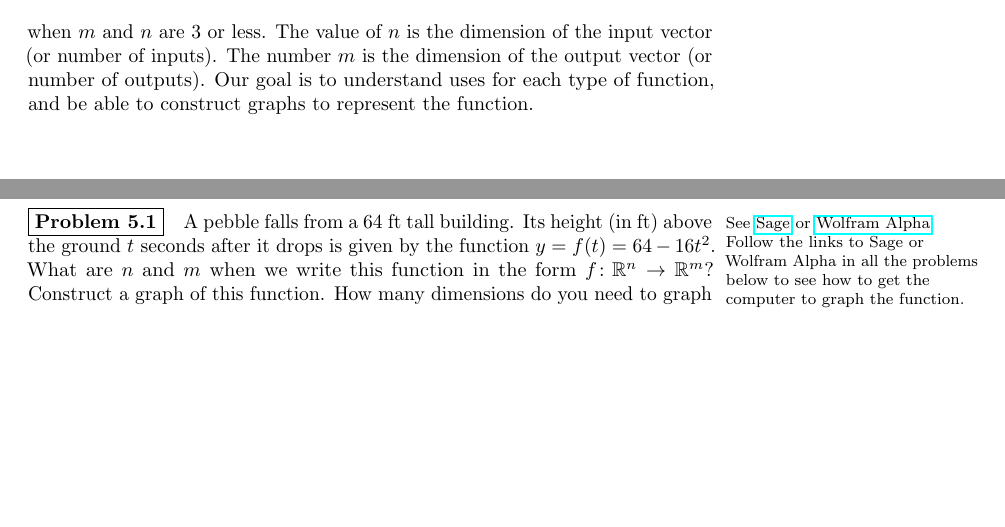
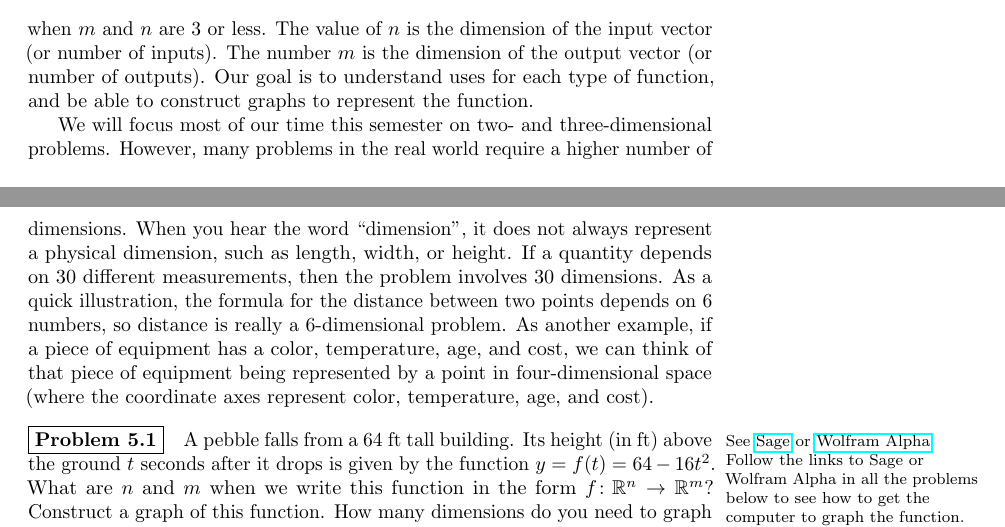
Before and after one commit to jasongrout/multivariable-calculus-IBL, a LaTeX thesis (215-problems.tex, which reads 05-Functions.tex): two parts of pages 36 and 37 of 51, joined at a grey line, cut so that both start at the same text, the shorter picture padded with empty space. Compiled offline with pdfLaTeX.

Commit message:
Add a note about dimension

```diff
--- a/05-Functions.tex
+++ b/05-Functions.tex
@@ -17,5 +14,7 @@ In this class, we will study what happens when the domain and target space are s
-In particular, we will study functions of the form $$f\colon {\mathbb{R}}^n\to {\mathbb{R}}^m,$$ when $m$ and $n$ are 3 or less. The value of $n$ is the dimension of the input vector (or number of inputs).  The number $m$ is the dimension of the output vector (or number of outputs).
-Our goal is to understand uses for each type of function, and be able to construct graphs to represent the function.
+A function is a set of instructions involving two sets (called the domain and codomain).  A function assigns to each element of the domain $D$ exactly one element in the codomain $R$. We'll often refer to the codomain $R$ as the target space.  We'll write {$$f\colon D\to R$$} when we want to remind ourselves of the domain and target space.  In this class, we will study what happens when the domain and target space are subsets of {${\mathbb{R}}^n$} (Euclidean {$n$}-space).  In particular, we will study functions of the form $$f\colon {\mathbb{R}}^n\to {\mathbb{R}}^m,$$ when $m$ and $n$ are 3 or less. The value of $n$ is the dimension of the input vector (or number of inputs).  The number $m$ is the dimension of the output vector (or number of outputs).  Our goal is to understand uses for each type of function, and be able to construct graphs to represent the function.
+
+We will focus most of our time this semester on two- and three-dimensional problems. However, many problems in the real world require a higher number of dimensions. When you hear the word ``dimension'', it does not always represent a physical dimension, such as length, width, or height.  If a quantity depends on 30 different measurements, then the problem involves 30 dimensions.  As a quick illustration, the formula for the distance between two points depends on 6 numbers, so distance is really a 6-dimensional problem.  As another example, if a piece of equipment has a color, temperature, age, and cost, we can think of that piece of equipment being represented by a point in four-dimensional space (where the coordinate axes represent color, temperature, age, and cost).
+
 % As we introduce each type of function, we'll introduce it in the context of a somewhat realistic setting.
 % After introducing each type of surface, we'll end this chapter with an assortment of functions to practice graphing.
 
```
Also changed, not shown: 05-Functions.tex (3 more changed lines).
